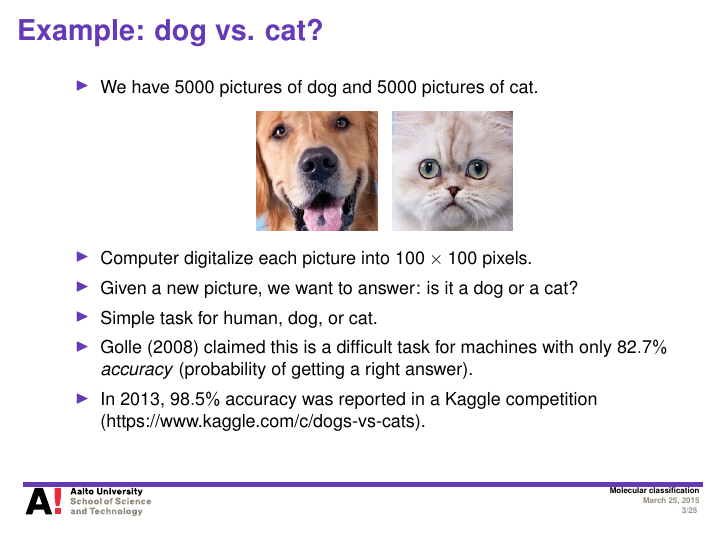
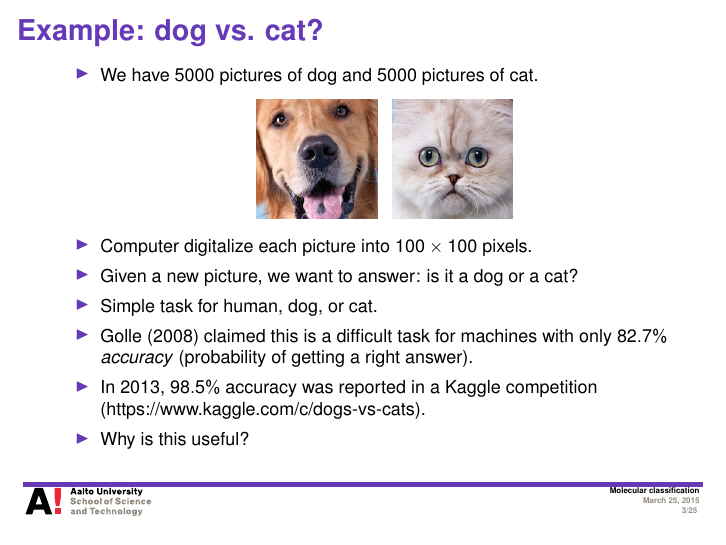
Before and after one commit to hongyusu/Posters_and_Presentations, LaTeX slides (Presentations/defence_presentation/example.tex): page 3 of 25. Compiled offline with pdfLaTeX.

Commit message:
auto upload

```diff
--- a/Presentations/defence_presentation/example.tex
+++ b/Presentations/defence_presentation/example.tex
@@ -65,6 +65,7 @@
 		\item Simple task for human, dog, or cat.
 		\item \citet{Golle08machine} claimed this is a difficult task for machines with only $82.7\%$ \textit{accuracy} (probability of getting a right answer).
 		\item In 2013, $98.5\%$ accuracy was reported in a Kaggle competition (https://www.kaggle.com/c/dogs-vs-cats).
+		\item Why is this useful?
 	\end{itemize}
 \end{frame}
 
```
